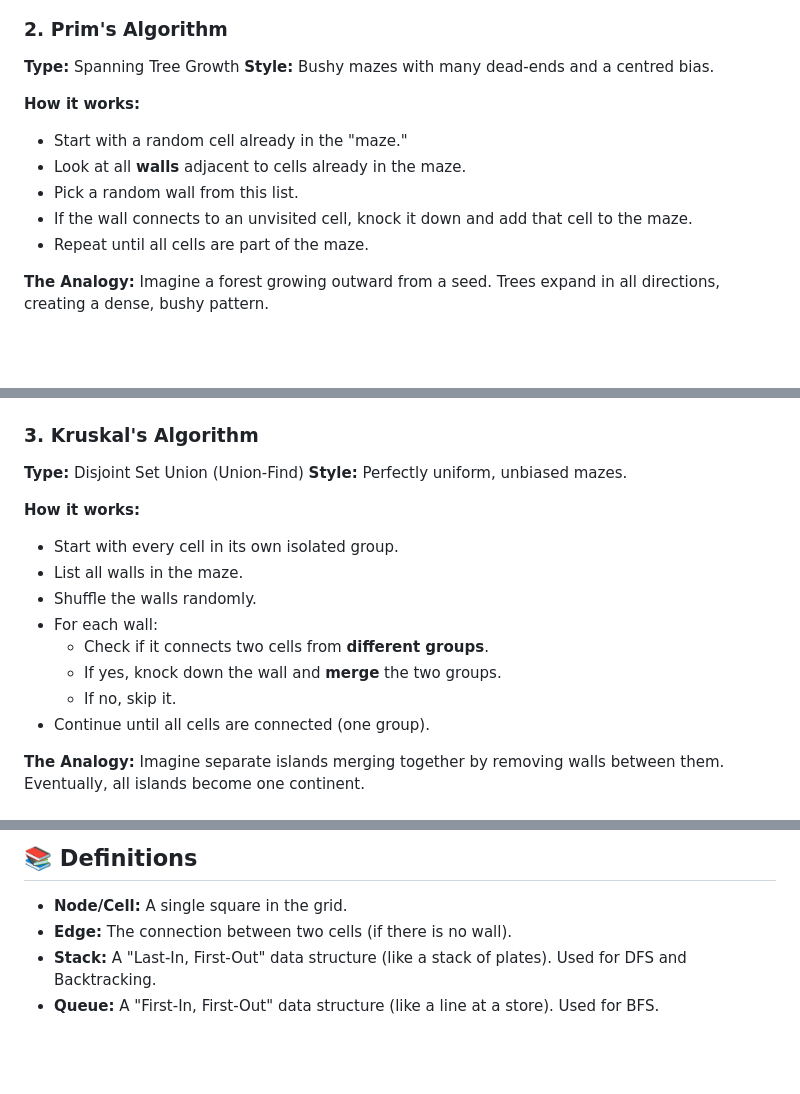
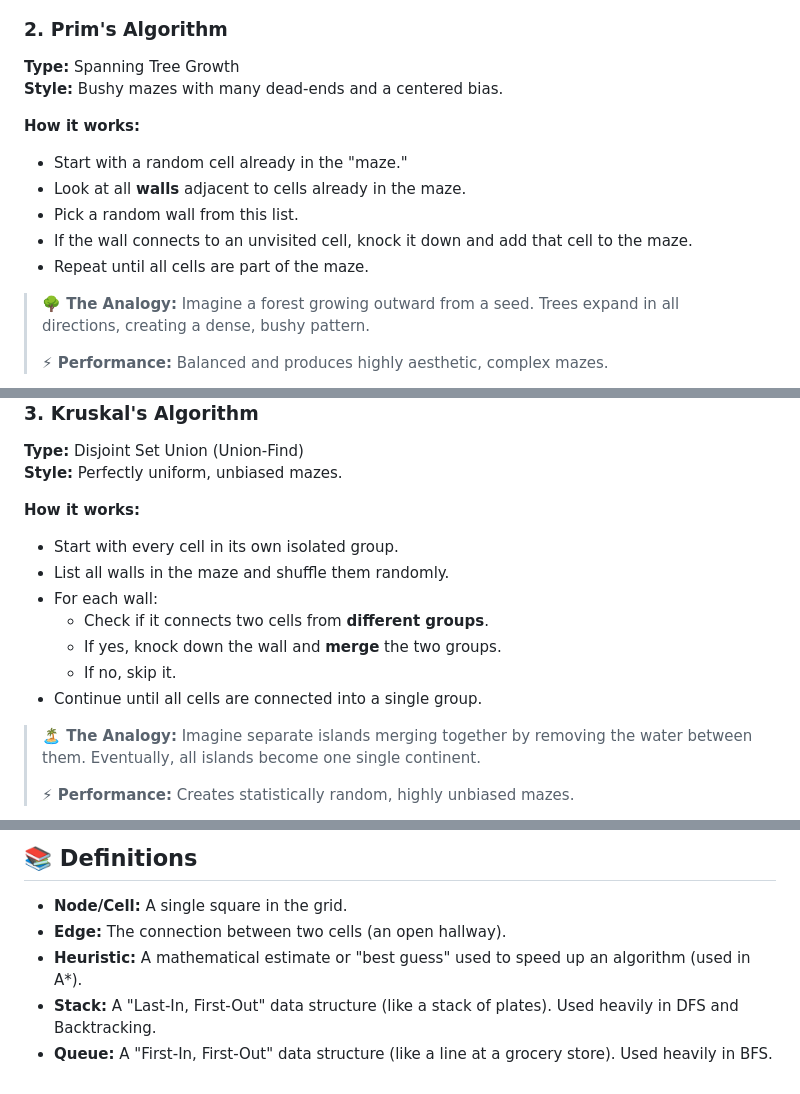
Before and after one commit to mchithna/PathFinder, a Markdown page: Algorithms.md, 3 parts joined by grey strips. GitHub-like rendering; blank space fills up the shorter version.

```diff
--- a/Algorithms.md
+++ b/Algorithms.md
@@ -30,7 +45,7 @@ These algorithms start with a grid full of walls and carve out paths to create a
 
 ### 2. Prim's Algorithm
 **Type:** Spanning Tree Growth
-**Style:** Bushy mazes with many dead-ends and a centred bias.
+**Style:** Bushy mazes with many dead-ends and a centered bias.
 
 **How it works:**
 * Start with a random cell already in the "maze."
@@ -39,5 +54,7 @@ These algorithms start with a grid full of walls and carve out paths to create a
 * If the wall connects to an unvisited cell, knock it down and add that cell to the maze.
 * Repeat until all cells are part of the maze.
 
-**The Analogy:** Imagine a forest growing outward from a seed. Trees expand in all directions, creating a dense, bushy pattern.
+> **🌳 The Analogy:** Imagine a forest growing outward from a seed. Trees expand in all directions, creating a dense, bushy pattern.
+>
+> **⚡ Performance:** Balanced and produces highly aesthetic, complex mazes.
 
@@ -52,13 +68,14 @@ These algorithms start with a grid full of walls and carve out paths to create a
 
 **How it works:**
 * Start with every cell in its own isolated group.
-* List all walls in the maze.
-* Shuffle the walls randomly.
+* List all walls in the maze and shuffle them randomly.
 * For each wall:
     * Check if it connects two cells from **different groups**.
     * If yes, knock down the wall and **merge** the two groups.
     * If no, skip it.
-* Continue until all cells are connected (one group).
+* Continue until all cells are connected into a single group.
 
-**The Analogy:** Imagine separate islands merging together by removing walls between them. Eventually, all islands become one continent.
+> **🏝️ The Analogy:** Imagine separate islands merging together by removing the water between them. Eventually, all islands become one single continent.
+>
+> **⚡ Performance:** Creates statistically random, highly unbiased mazes.
 
@@ -175,6 +196,7 @@ Once the maze is built, these algorithms search for the shortest path from the *
 ## 📚 Definitions
 
 * **Node/Cell:** A single square in the grid.
-* **Edge:** The connection between two cells (if there is no wall).
-* **Stack:** A "Last-In, First-Out" data structure (like a stack of plates). Used for DFS and Backtracking.
-* **Queue:** A "First-In, First-Out" data structure (like a line at a store). Used for BFS.
+* **Edge:** The connection between two cells (an open hallway).
+* **Heuristic:** A mathematical estimate or "best guess" used to speed up an algorithm (used in A*).
+* **Stack:** A "Last-In, First-Out" data structure (like a stack of plates). Used heavily in DFS and Backtracking.
+* **Queue:** A "First-In, First-Out" data structure (like a line at a grocery store). Used heavily in BFS.
```
Also changed, not shown: other parts of Algorithms.md (+80 -62 lines).
